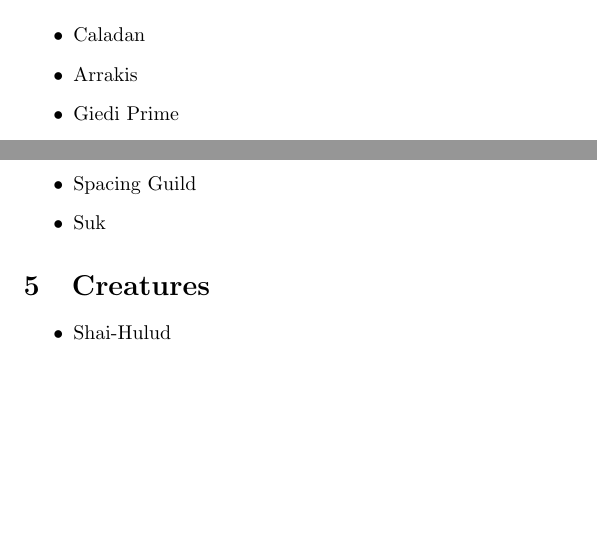
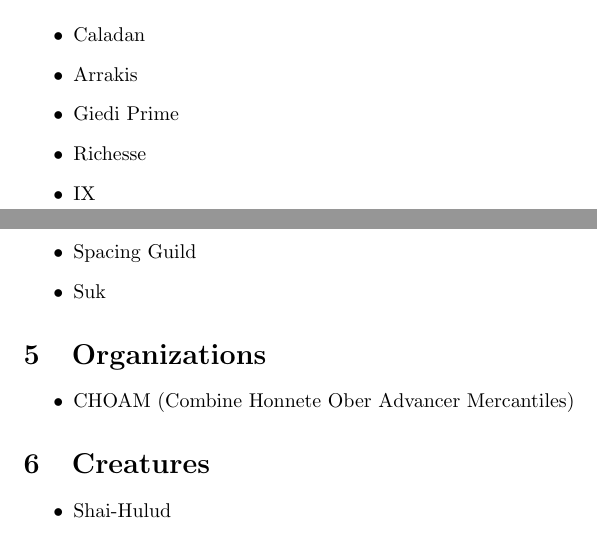
Before and after one commit to NateDolny/DuneHostnames, a LaTeX document (DuneHostnames.tex): two parts of pages 1 and 2 of 2, joined at a grey line, cut so that both start at the same text, the shorter picture padded with empty space. Compiled offline with pdfLaTeX.

Commit message:
updated README and DuneHostnames see details below
* added Richesse and IX to planets
* added new section Organizations to list
* added CHOAM to Organizations

```diff
--- a/DuneHostnames.tex
+++ b/DuneHostnames.tex
@@ -29,6 +29,8 @@
 \item Caladan
 \item Arrakis
 \item Giedi Prime
+\item Richesse
+\item IX
 \end{itemize}
 
 \section{Great Houses}
@@ -42,6 +44,11 @@
 \item Bene Gesserit
 \item Spacing Guild
 \item Suk
+\end{itemize}
+
+\section{Organizations}
+\begin{itemize}
+\item CHOAM (Combine Honnete Ober Advancer Mercantiles)
 \end{itemize}
 
 \section{Creatures}
```
Also changed, not shown: README.md.
